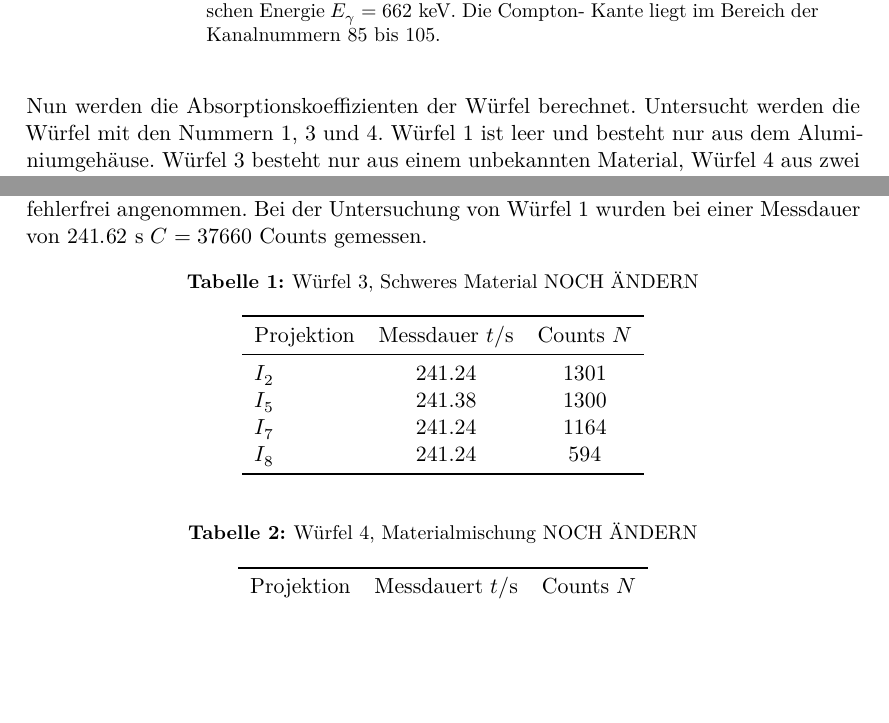
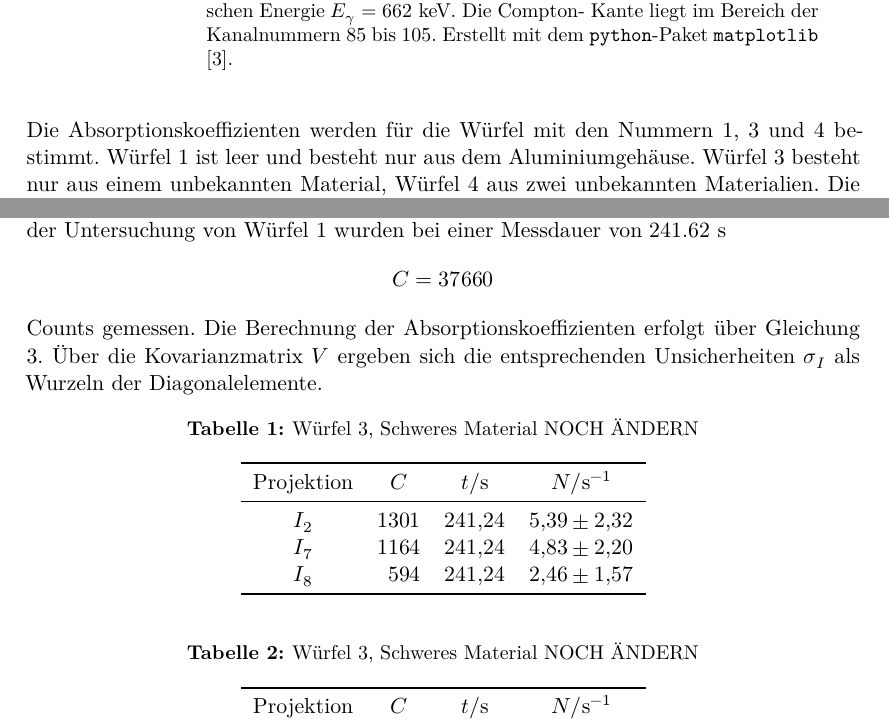
Before and after one commit to miriamsimm/FP, a LaTeX document (V14/main.tex, which reads V14/content/auswertung.tex): two parts of page 7 of 8, joined at a grey line, cut so that both start at the same text, the shorter picture padded with empty space. Compiled offline with XeLaTeX.

Commit message:
Auswertung weiter

```diff
--- a/V14/content/auswertung.tex
+++ b/V14/content/auswertung.tex
@@ -14,32 +17,35 @@ und die Compton-Kante im Bereich der Kanalnummern 85 bis 105.
     \caption{Spektrum der ${}^{137}\text{Cs}$-Quelle. Aufgetragen sind die Zählraten der einzelnen
     Kanäle mit den entsprechenden Kanalnummern. Die grüne Linie markiert den Photopeak bei
     Kanalnummer 128 und der charakteristischen Energie $E_\gamma = 662 \text{ keV}$. Die Compton-
-    Kante liegt im Bereich der Kanalnummern 85 bis 105.}
+    Kante liegt im Bereich der Kanalnummern 85 bis 105. Erstellt mit dem \texttt{python}-Paket \texttt{matplotlib} \cite{Hunter:2007}.}
     \label{fig:spektrum}
 \end{figure}
 %TO-DO:Matrix vorher einfügen, Projektionen erklären
-Nun werden die Absorptionskoeffizienten der Würfel berechnet. Untersucht
-werden die Würfel mit den Nummern 1, 3 und 4. Würfel 1 ist leer und besteht nur aus dem Aluminiumgehäuse.
+Die Absorptionskoeffizienten werden für die Würfel mit den Nummern 1, 3 und 4 bestimmt. Würfel 1 ist leer und besteht nur aus dem Aluminiumgehäuse.
 Würfel 3 besteht nur aus einem unbekannten Material, Würfel 4 aus zwei unbekannten Materialien.
-Die gemessenen Zählraten und Zähldauern sowie die entsprechenden Projektionen der Würfel 3 und 4
-befinden sich in den Tabellen \ref{tab:W3} und \ref{tab:W4}. Die Zählraten $N_i$ werden mit dem statistischen Fehler $\sqrt{N_i}$
+Die gemessenen Counts $C$, Messdauer $t$, Zählraten $N$ sowie die entsprechenden Projektionen der Würfel 3 und 4
+befinden sich in den Tabellen \ref{tab:W3} und \ref{tab:W4}. Die Zählraten $N$ werden mit dem statistischen Fehler $\sqrt{N}$
 belegt, die Messdauer wird als fehlerfrei angenommen.
-Bei der Untersuchung von Würfel 1 wurden bei einer Messdauer von $241.62 \text{ s}$ $C = 37660$ Counts
-gemessen.
+Bei der Untersuchung von Würfel 1 wurden bei einer Messdauer von $241.62 \text{ s}$
+\begin{equation*}
+    C = 37660
+\end{equation*}
+Counts gemessen.
+Die Berechnung der Absorptionskoeffizienten erfolgt über Gleichung \ref{eq:mu}. Über die Kovarianzmatrix $V$ ergeben sich die entsprechenden
+Unsicherheiten $\sigma_I$ als Wurzeln der Diagonalelemente.
 \FloatBarrier
 \begin{table}[h]
     \centering
     \caption{Würfel 3, Schweres Material NOCH ÄNDERN}
-    \sisetup{table-format=4.0}
+    %\sisetup{table-format=1.2}
     \label{tab:W3}
-    \begin{tabular}{l c c}
+    \begin{tabular}{c S[table-format=4.0] S[table-format=3.2] S[table-format=1.2]@{${}\pm{}$} S[table-format=1.2]}
         \toprule
-        {Projektion} & {Messdauer $t/\si{\s}$} & {Counts $N$}\\
+        {Projektion} & {$C$} & {$t/\si{\s}$} & \multicolumn{2}{c}{$N/\si{\s}^{-1}$} \\
         \midrule
-        $I_2$ & 241.24 & 1301 \\
-        $I_5$ & 241.38 & 1300 \\
-        $I_7$ & 241.24 & 1164 \\
-        $I_8$ & 241.24 & 594 \\
+        $I_2$ & 1301 & 241.24 & 5.39 & 2.32 \\
+        $I_7$ & 1164 & 241.24 & 4.83 & 2.20 \\
+        $I_8$ & 594  & 241.24 & 2.46 & 1.57 \\
         \bottomrule
     \end{tabular}
 \end{table}
@@ -48,4 +54,7 @@ gemessen.
 \FloatBarrier
 \begin{table}[h]
     \centering
-    \caption{Würfel 4, Materialmischung NOCH ÄNDERN}
+    \caption{Würfel 3, Schweres Material NOCH ÄNDERN}
+    %\sisetup{table-format=1.2}
+    \label{tab:W3}
+    \begin{tabular}{c S[table-format=4.0] S[table-format=3.2] S[table-format=1.2]@{${}\pm{}$} S[table-format=1.2]}
@@ -55,3 +61,3 @@ gemessen.
         \toprule
-        {Projektion} & {Messdauert $t/\si{\s}$} & {Counts $N$}\\
+        {Projektion} & {$C$} & {$t/\si{\s}$} & \multicolumn{2}{c}{$N/\si{\s}^{-1}$} \\
         \midrule
```
Also changed, not shown: V14/content/theorie.tex (+3 -2 lines), V14/programme.bib (+41 -0 lines), V14/content/auswertung.tex (14 more changed lines), 3 other files.
